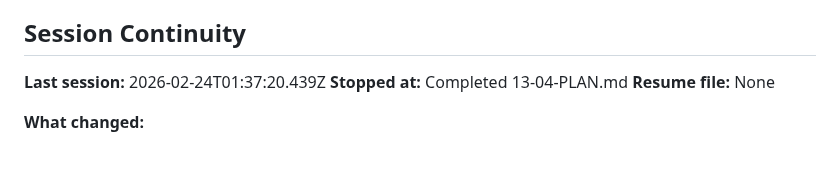
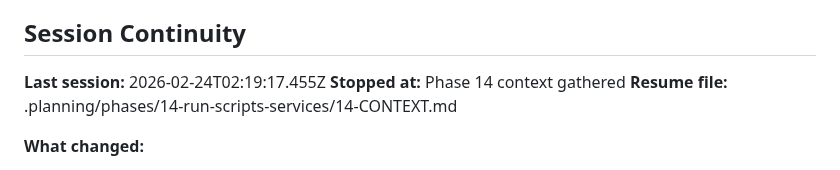
Before and after one commit to gr3gg0rk/agent-swarm, a Markdown page: .planning/STATE.md, the part around the change. Rendered like a GitHub page.

Commit message:
docs(state): record phase 14 context session

```diff
--- a/.planning/STATE.md
+++ b/.planning/STATE.md
@@ -170,9 +170,9 @@ None.
 
 ## Session Continuity
 
-**Last session:** 2026-02-24T01:37:20.439Z
-**Stopped at:** Completed 13-04-PLAN.md
-**Resume file:** None
+**Last session:** 2026-02-24T02:19:17.455Z
+**Stopped at:** Phase 14 context gathered
+**Resume file:** .planning/phases/14-run-scripts-services/14-CONTEXT.md
 
 **What changed:**
 - All 6 Phase 12 plans executed successfully
```
